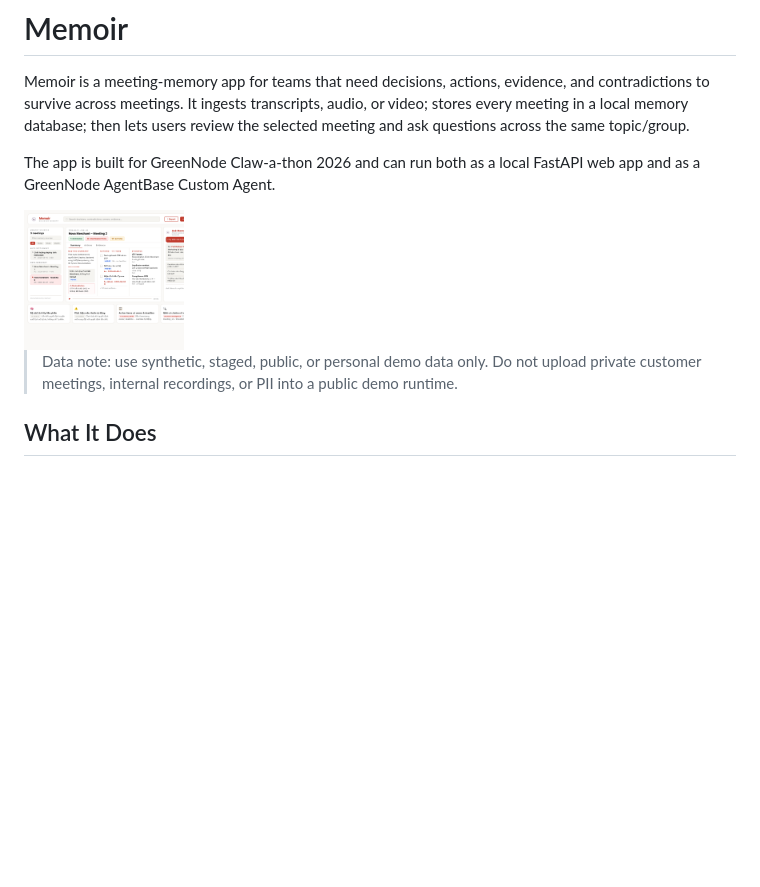
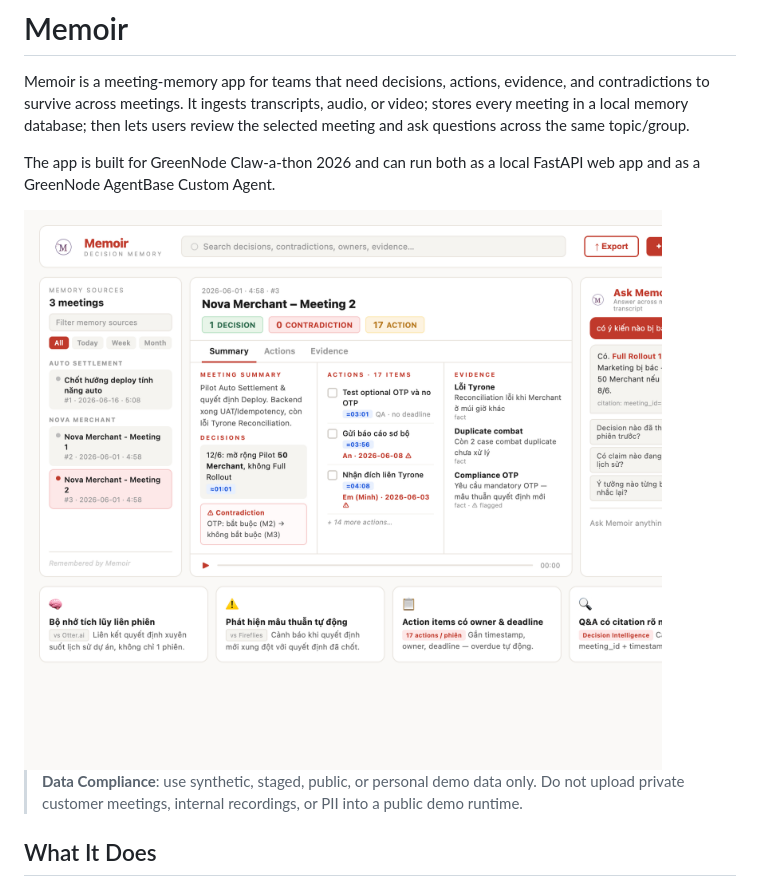
Before and after one commit to thuminhle59/Mnemosyne-Memoir, a Markdown page: README.md, the part around the change. GitHub-like rendering; blank space fills up the shorter version.

```diff
--- a/README.md
+++ b/README.md
@@ -25,9 +25,9 @@ Memoir is a meeting-memory app for teams that need decisions, actions, evidence,
 
 The app is built for GreenNode Claw-a-thon 2026 and can run both as a local FastAPI web app and as a GreenNode AgentBase Custom Agent.
 
-<img src="https://github.com/thuminhle59/Mnemosyne-Memoir/blob/main/assets/memoir_explainer-screenshot.png" alt="Logo" width="160" height="120">
+<img src="https://github.com/thuminhle59/Mnemosyne-Memoir/blob/main/assets/memoir_explainer-screenshot.png" alt="Logo">
 
-> Data note: use synthetic, staged, public, or personal demo data only. Do not upload private customer meetings, internal recordings, or PII into a public demo runtime.
+> **Data Compliance**: use synthetic, staged, public, or personal demo data only. Do not upload private customer meetings, internal recordings, or PII into a public demo runtime.
 
 ## What It Does
 
```
